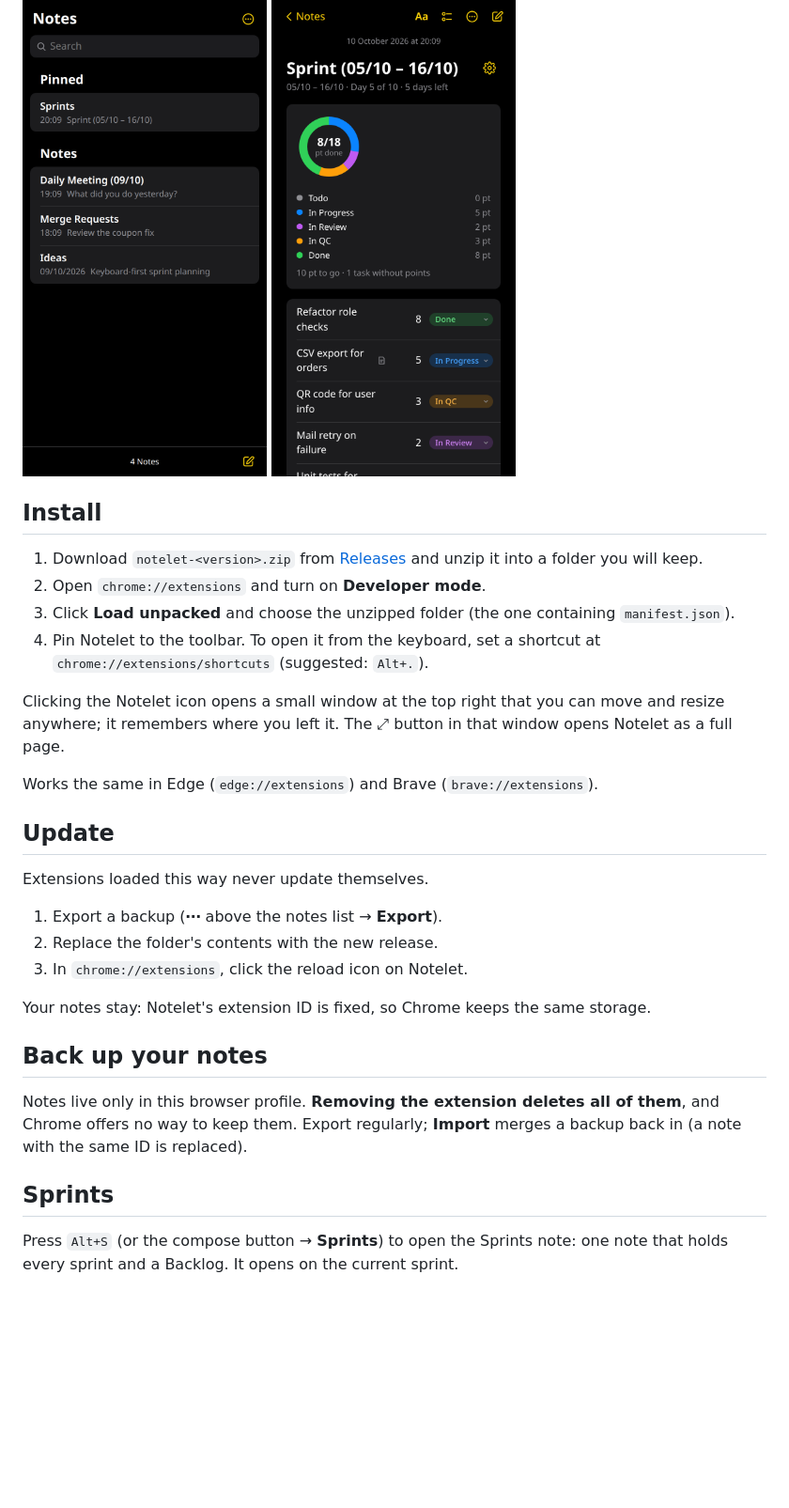
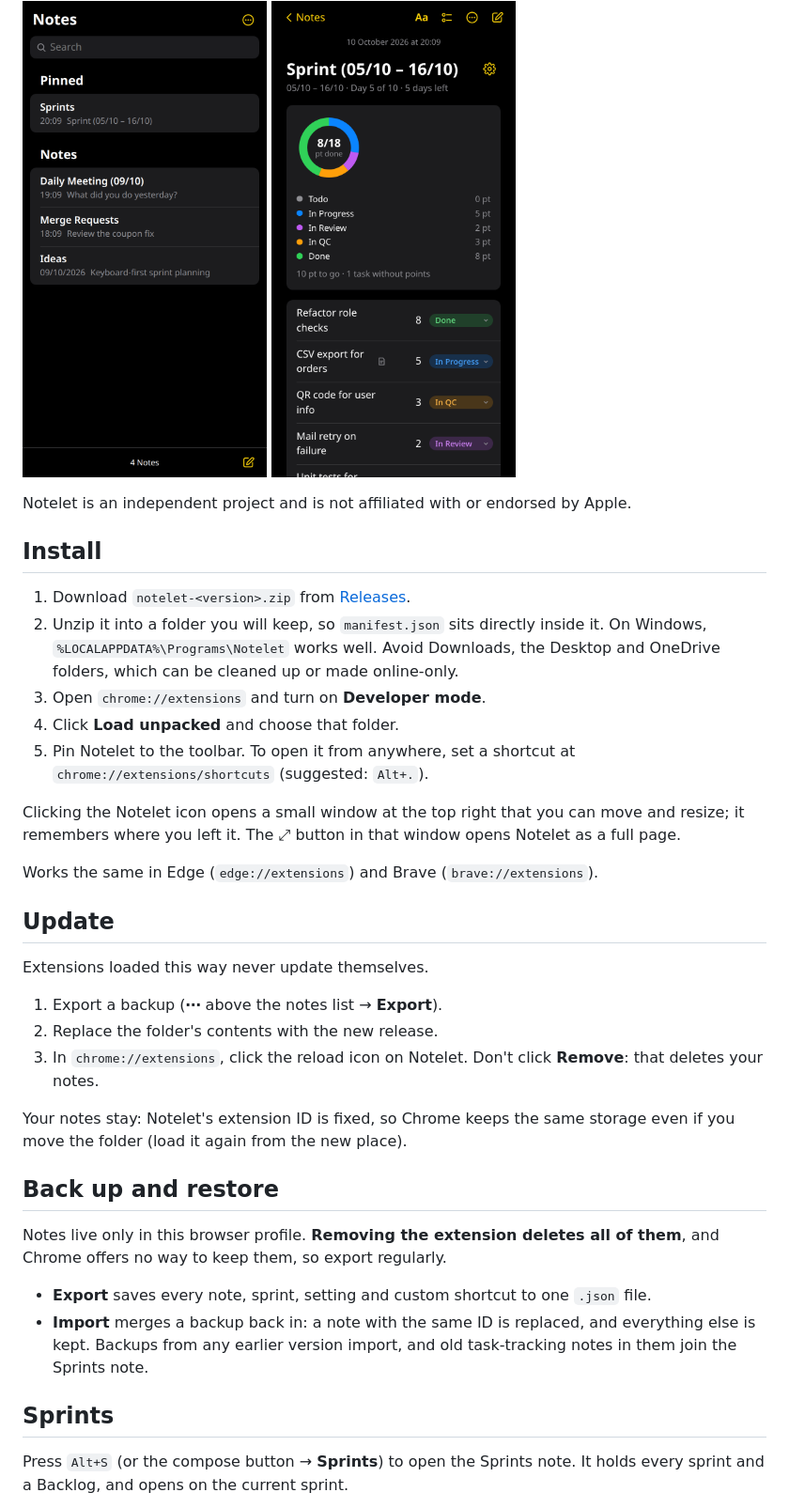
Before and after one commit to ttncode/notelet, a Markdown page: README.md, the part around one of its changes. Shown at 94% size. Rendered like a GitHub page; blank space fills up the shorter version.

```diff
--- a/README.md
+++ b/README.md
@@ -20,14 +42,17 @@ In a narrow window Notelet switches to the iPhone layout: the list first, then t
   <img src="assets/screenshots/notelet-narrow-note.png" width="260" alt="Narrow layout in dark mode showing the current sprint with its status donut and its tasks, each with points and a status">
 </p>
 
+Notelet is an independent project and is not affiliated with or endorsed by Apple.
+
 ## Install
 
-1. Download `notelet-<version>.zip` from [Releases](../../releases) and unzip it into a folder you will keep.
-2. Open `chrome://extensions` and turn on **Developer mode**.
-3. Click **Load unpacked** and choose the unzipped folder (the one containing `manifest.json`).
-4. Pin Notelet to the toolbar. To open it from the keyboard, set a shortcut at `chrome://extensions/shortcuts` (suggested: `Alt+.`).
+1. Download `notelet-<version>.zip` from [Releases](https://github.com/ttncode/notelet/releases/latest).
+2. Unzip it into a folder you will keep, so `manifest.json` sits directly inside it. On Windows, `%LOCALAPPDATA%\Programs\Notelet` works well. Avoid Downloads, the Desktop and OneDrive folders, which can be cleaned up or made online-only.
+3. Open `chrome://extensions` and turn on **Developer mode**.
+4. Click **Load unpacked** and choose that folder.
+5. Pin Notelet to the toolbar. To open it from anywhere, set a shortcut at `chrome://extensions/shortcuts` (suggested: `Alt+.`).
 
-Clicking the Notelet icon opens a small window at the top right that you can move and resize anywhere; it remembers where you left it. The ⤢ button in that window opens Notelet as a full page.
+Clicking the Notelet icon opens a small window at the top right that you can move and resize; it remembers where you left it. The ⤢ button in that window opens Notelet as a full page.
 
 Works the same in Edge (`edge://extensions`) and Brave (`brave://extensions`).
 
@@ -37,15 +62,18 @@ Extensions loaded this way never update themselves.
 
 1. Export a backup (**⋯** above the notes list → **Export**).
 2. Replace the folder's contents with the new release.
-3. In `chrome://extensions`, click the reload icon on Notelet.
+3. In `chrome://extensions`, click the reload icon on Notelet. Don't click **Remove**: that deletes your notes.
 
-Your notes stay: Notelet's extension ID is fixed, so Chrome keeps the same storage.
+Your notes stay: Notelet's extension ID is fixed, so Chrome keeps the same storage even if you move the folder (load it again from the new place).
 
-## Back up your notes
+## Back up and restore
 
-Notes live only in this browser profile. **Removing the extension deletes all of them**, and Chrome offers no way to keep them. Export regularly; **Import** merges a backup back in (a note with the same ID is replaced).
+Notes live only in this browser profile. **Removing the extension deletes all of them**, and Chrome offers no way to keep them, so export regularly.
+
+- **Export** saves every note, sprint, setting and custom shortcut to one `.json` file.
+- **Import** merges a backup back in: a note with the same ID is replaced, and everything else is kept. Backups from any earlier version import, and old task-tracking notes in them join the Sprints note.
 
 ## Sprints
 
-Press `Alt+S` (or the compose button → **Sprints**) to open the Sprints note: one note that holds every sprint and a Backlog. It opens on the current sprint.
+Press `Alt+S` (or the compose button → **Sprints**) to open the Sprints note. It holds every sprint and a Backlog, and opens on the current sprint.
 
```
Also changed, not shown: other parts of README.md (+55 -18 lines).
